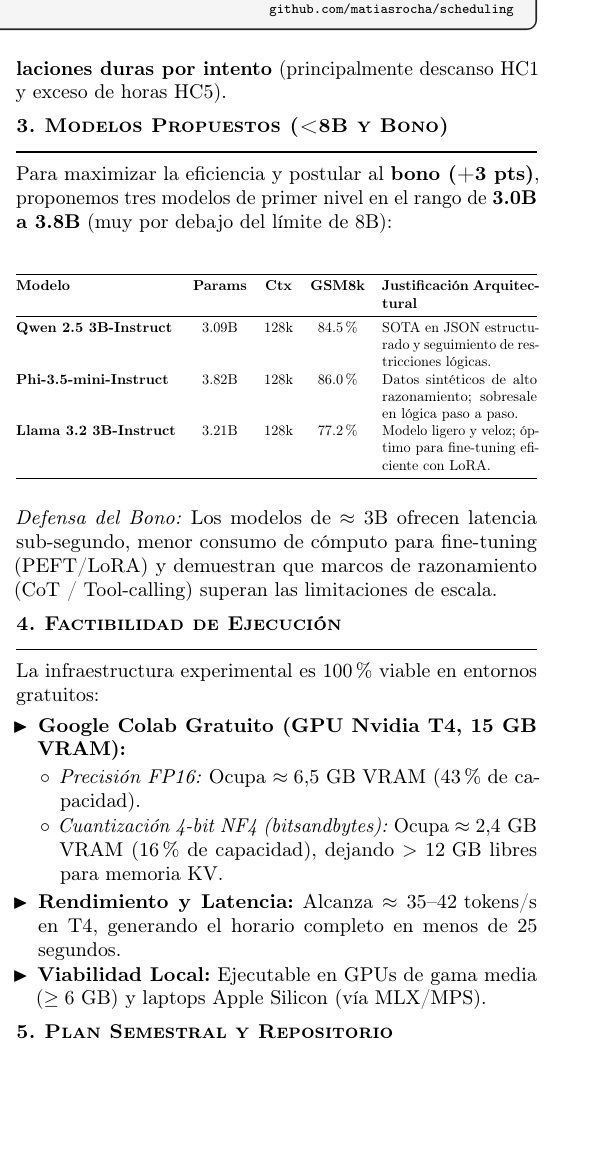
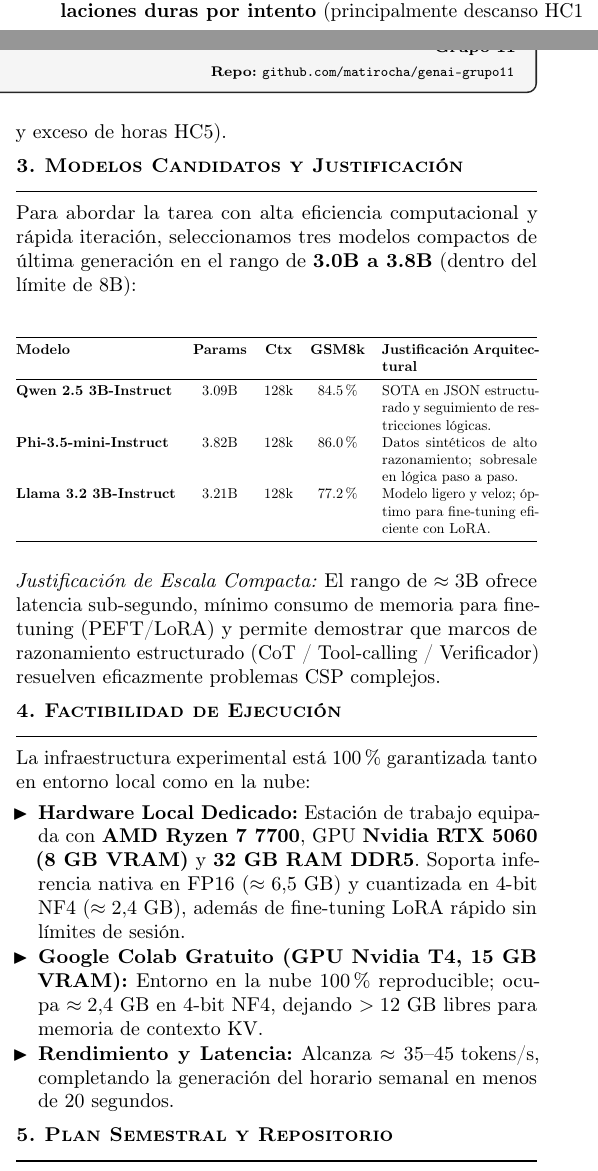
Before and after one commit to matirocha/genai-grupo11, a LaTeX document (deliverable1/deliverable1.tex): part of one column of the page before the commit and two parts of the columns of the page after it, the two joined at a grey line, cut at the place of the change, the shorter picture padded with empty space. Compiled offline with pdfLaTeX.

Commit message:
Update 2

```diff
--- a/deliverable1/deliverable1.tex
+++ b/deliverable1/deliverable1.tex
@@ -55,7 +55,7 @@
     \raggedleft
     {\fontsize{8}{9}\selectfont \textbf{Universidad de Concepción}}\\
     {\fontsize{8.5}{9.5}\selectfont \textbf{Grupo 11}}\\
-    {\fontsize{7}{8}\selectfont \textbf{Repo:} \href{https://github.com/matiasrocha/medical-scheduling-llm}{\texttt{github.com/matiasrocha/scheduling}}}
+    {\fontsize{7}{8}\selectfont \textbf{Repo:} \href{https://github.com/matirocha/genai-grupo11}{\texttt{github.com/matirocha/genai-grupo11}}}
 \end{minipage}
 \end{tcolorbox}
 
@@ -96,8 +96,8 @@
 \textbf{Evidencia Empírica de Línea Base:} En pruebas zero-shot sobre 10 médicos y 21 turnos, los modelos de 3B obtuvieron un \textbf{0\% de horarios válidos}, con un promedio de \textbf{7.4 violaciones duras por intento} (principalmente descanso HC1 y exceso de horas HC5).
 
 % ==================== SECCIÓN 3 ====================
-\section{3. Modelos Propuestos (<8B y Bono)}
-Para maximizar la eficiencia y postular al \textbf{bono (+3 pts)}, proponemos tres modelos de primer nivel en el rango de \textbf{3.0B a 3.8B} (muy por debajo del límite de 8B):
+\section{3. Modelos Candidatos y Justificación}
+Para abordar la tarea con alta eficiencia computacional y rápida iteración, seleccionamos tres modelos compactos de última generación en el rango de \textbf{3.0B a 3.8B} (dentro del límite de 8B):
 
 \begin{center}
 \vspace{-2pt}
@@ -115,19 +115,15 @@
 \vspace{-2pt}
 \end{center}
 
-\textit{Defensa del Bono:} Los modelos de $\approx 3\text{B}$ ofrecen latencia sub-segundo, menor consumo de cómputo para fine-tuning (PEFT/LoRA) y demuestran que marcos de razonamiento (CoT / Tool-calling) superan las limitaciones de escala.
+\textit{Justificación de Escala Compacta:} El rango de $\approx 3\text{B}$ ofrece latencia sub-segundo, mínimo consumo de memoria para fine-tuning (PEFT/LoRA) y permite demostrar que marcos de razonamiento estructurado (CoT / Tool-calling / Verificador) resuelven eficazmente problemas CSP complejos.
 
 % ==================== SECCIÓN 4 ====================
 \section{4. Factibilidad de Ejecución}
-La infraestructura experimental es 100\% viable en entornos gratuitos:
+La infraestructura experimental está 100\% garantizada tanto en entorno local como en la nube:
 \begin{itemize}[label=$\blacktriangleright$]
-    \item \textbf{Google Colab Gratuito (GPU Nvidia T4, 15 GB VRAM):}
-    \begin{itemize}[label=$\circ$]
-        \item \textit{Precisión FP16:} Ocupa $\approx 6.5\text{ GB}$ VRAM (43\% de capacidad).
-        \item \textit{Cuantización 4-bit NF4 (bitsandbytes):} Ocupa $\approx 2.4\text{ GB}$ VRAM (16\% de capacidad), dejando $>12\text{ GB}$ libres para memoria KV.
-    \end{itemize}
-    \item \textbf{Rendimiento y Latencia:} Alcanza $\approx 35\text{--}42\text{ tokens/s}$ en T4, generando el horario completo en menos de 25 segundos.
-    \item \textbf{Viabilidad Local:} Ejecutable en GPUs de gama media ($\ge 6\text{ GB}$) y laptops Apple Silicon (vía MLX/MPS).
+    \item \textbf{Hardware Local Dedicado:} Estación de trabajo equipada con \textbf{AMD Ryzen 7 7700}, GPU \textbf{Nvidia RTX 5060 (8 GB VRAM)} y \textbf{32 GB RAM DDR5}. Soporta inferencia nativa en FP16 ($\approx 6.5\text{ GB}$) y cuantizada en 4-bit NF4 ($\approx 2.4\text{ GB}$), además de fine-tuning LoRA rápido sin límites de sesión.
+    \item \textbf{Google Colab Gratuito (GPU Nvidia T4, 15 GB VRAM):} Entorno en la nube 100\% reproducible; ocupa $\approx 2.4\text{ GB}$ en 4-bit NF4, dejando $>12\text{ GB}$ libres para memoria de contexto KV.
+    \item \textbf{Rendimiento y Latencia:} Alcanza $\approx 35\text{--}45\text{ tokens/s}$, completando la generación del horario semanal en menos de 20 segundos.
 \end{itemize}
 
 % ==================== SECCIÓN 5 ====================
```
Also changed, not shown: README.md, deliverable1/deliverable1.tex (8 more changed lines), 3 other files.
